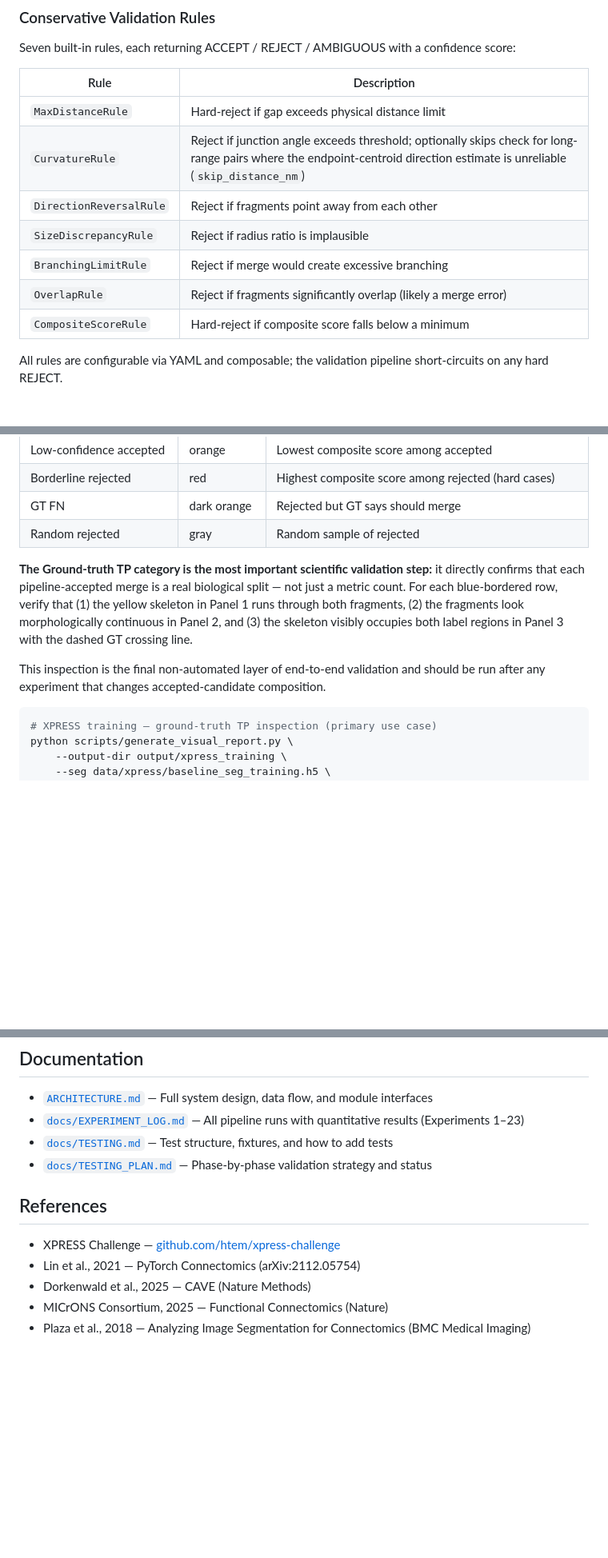
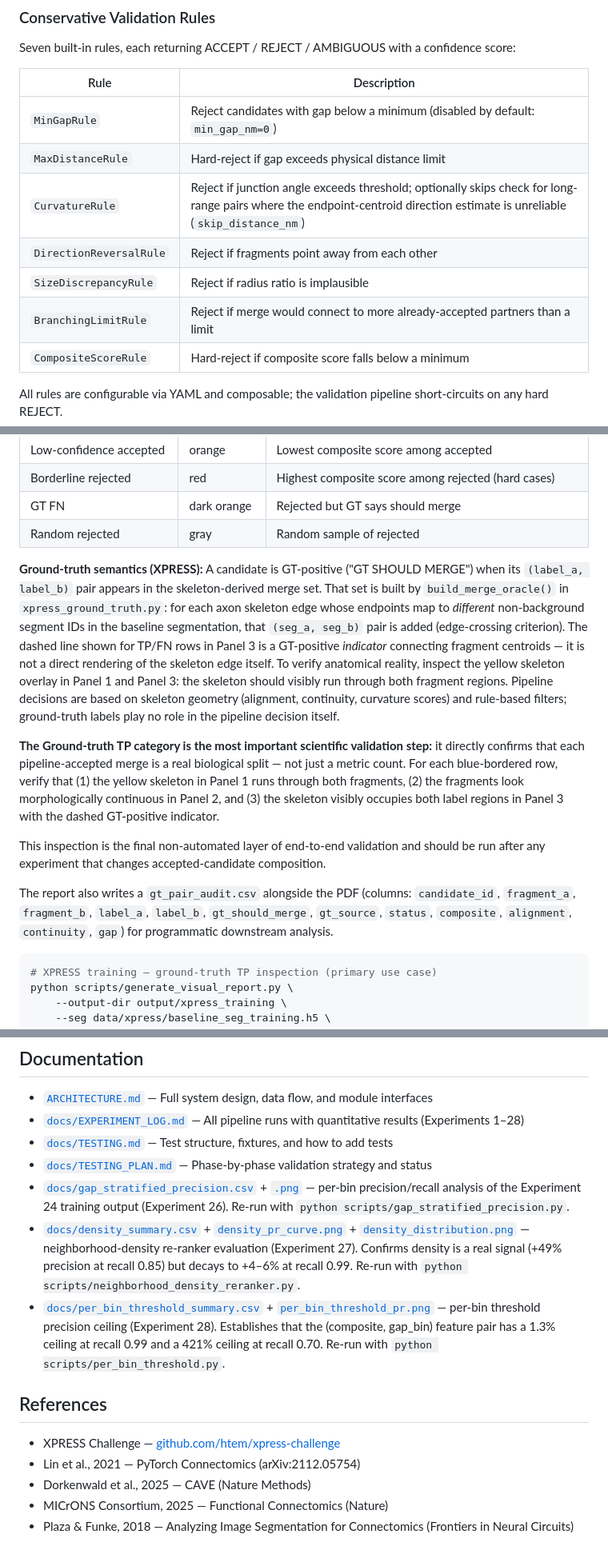
Before and after one commit to jelsayyid/postseg-connectomics, a Markdown page: README.md, 3 parts joined by grey strips. Shown at 80% size. Rendered like a GitHub page; blank space fills up the shorter version.

````diff
--- a/README.md
+++ b/README.md
@@ -85,12 +124,12 @@ Seven built-in rules, each returning ACCEPT / REJECT / AMBIGUOUS with a confiden
 
 | Rule | Description |
 |------|-------------|
+| `MinGapRule` | Reject candidates with gap below a minimum (disabled by default: `min_gap_nm=0`) |
 | `MaxDistanceRule` | Hard-reject if gap exceeds physical distance limit |
 | `CurvatureRule` | Reject if junction angle exceeds threshold; optionally skips check for long-range pairs where the endpoint-centroid direction estimate is unreliable (`skip_distance_nm`) |
 | `DirectionReversalRule` | Reject if fragments point away from each other |
 | `SizeDiscrepancyRule` | Reject if radius ratio is implausible |
-| `BranchingLimitRule` | Reject if merge would create excessive branching |
-| `OverlapRule` | Reject if fragments significantly overlap (likely a merge error) |
+| `BranchingLimitRule` | Reject if merge would connect to more already-accepted partners than a limit |
 | `CompositeScoreRule` | Hard-reject if composite score falls below a minimum |
 
 All rules are configurable via YAML and composable; the validation pipeline short-circuits on any hard REJECT.
@@ -198,9 +237,13 @@ scripts/
 | GT FN | dark orange | Rejected but GT says should merge |
 | Random rejected | gray | Random sample of rejected |
 
-**The Ground-truth TP category is the most important scientific validation step:** it directly confirms that each pipeline-accepted merge is a real biological split — not just a metric count. For each blue-bordered row, verify that (1) the yellow skeleton in Panel 1 runs through both fragments, (2) the fragments look morphologically continuous in Panel 2, and (3) the skeleton visibly occupies both label regions in Panel 3 with the dashed GT crossing line.
+**Ground-truth semantics (XPRESS):** A candidate is GT-positive ("GT SHOULD MERGE") when its `(label_a, label_b)` pair appears in the skeleton-derived merge set. That set is built by `build_merge_oracle()` in `xpress_ground_truth.py`: for each axon skeleton edge whose endpoints map to *different* non-background segment IDs in the baseline segmentation, that `(seg_a, seg_b)` pair is added (edge-crossing criterion). The dashed line shown for TP/FN rows in Panel 3 is a GT-positive *indicator* connecting fragment centroids — it is not a direct rendering of the skeleton edge itself. To verify anatomical reality, inspect the yellow skeleton overlay in Panel 1 and Panel 3: the skeleton should visibly run through both fragment regions. Pipeline decisions are based on skeleton geometry (alignment, continuity, curvature scores) and rule-based filters; ground-truth labels play no role in the pipeline decision itself.
+
+**The Ground-truth TP category is the most important scientific validation step:** it directly confirms that each pipeline-accepted merge is a real biological split — not just a metric count. For each blue-bordered row, verify that (1) the yellow skeleton in Panel 1 runs through both fragments, (2) the fragments look morphologically continuous in Panel 2, and (3) the skeleton visibly occupies both label regions in Panel 3 with the dashed GT-positive indicator.
 
 This inspection is the final non-automated layer of end-to-end validation and should be run after any experiment that changes accepted-candidate composition.
+
+The report also writes a `gt_pair_audit.csv` alongside the PDF (columns: `candidate_id`, `fragment_a`, `fragment_b`, `label_a`, `label_b`, `gt_should_merge`, `gt_source`, `status`, `composite`, `alignment`, `continuity`, `gap`) for programmatic downstream analysis.
 
 ```bash
 # XPRESS training — ground-truth TP inspection (primary use case)
@@ -247,9 +290,12 @@ pytest tests/ --cov=connectomics_pipeline --cov-report=term-missing  # with cove
 ## Documentation
 
 - [`ARCHITECTURE.md`](ARCHITECTURE.md) — Full system design, data flow, and module interfaces
-- [`docs/EXPERIMENT_LOG.md`](docs/EXPERIMENT_LOG.md) — All pipeline runs with quantitative results (Experiments 1–23)
+- [`docs/EXPERIMENT_LOG.md`](docs/EXPERIMENT_LOG.md) — All pipeline runs with quantitative results (Experiments 1–28)
 - [`docs/TESTING.md`](docs/TESTING.md) — Test structure, fixtures, and how to add tests
 - [`docs/TESTING_PLAN.md`](docs/TESTING_PLAN.md) — Phase-by-phase validation strategy and status
+- [`docs/gap_stratified_precision.csv`](docs/gap_stratified_precision.csv) + [`.png`](docs/gap_stratified_precision.png) — per-bin precision/recall analysis of the Experiment 24 training output (Experiment 26). Re-run with `python scripts/gap_stratified_precision.py`.
+- [`docs/density_summary.csv`](docs/density_summary.csv) + [`density_pr_curve.png`](docs/density_pr_curve.png) + [`density_distribution.png`](docs/density_distribution.png) — neighborhood-density re-ranker evaluation (Experiment 27). Confirms density is a real signal (+49% precision at recall 0.85) but decays to +4–6% at recall 0.99. Re-run with `python scripts/neighborhood_density_reranker.py`.
+- [`docs/per_bin_threshold_summary.csv`](docs/per_bin_threshold_summary.csv) + [`per_bin_threshold_pr.png`](docs/per_bin_threshold_pr.png) — per-bin threshold precision ceiling (Experiment 28). Establishes that the (composite, gap_bin) feature pair has a 1.3% ceiling at recall 0.99 and a 421% ceiling at recall 0.70. Re-run with `python scripts/per_bin_threshold.py`.
 
 ## References
 
@@ -257,4 +303,4 @@ pytest tests/ --cov=connectomics_pipeline --cov-report=term-missing  # with cove
 - Lin et al., 2021 — PyTorch Connectomics (arXiv:2112.05754)
 - Dorkenwald et al., 2025 — CAVE (Nature Methods)
 - MICrONS Consortium, 2025 — Functional Connectomics (Nature)
-- Plaza et al., 2018 — Analyzing Image Segmentation for Connectomics (BMC Medical Imaging)
+- Plaza & Funke, 2018 — Analyzing Image Segmentation for Connectomics (Frontiers in Neural Circuits)
````
Also changed, not shown: other parts of README.md (+40 -1 lines), ARCHITECTURE.md (+1 -1 lines).
